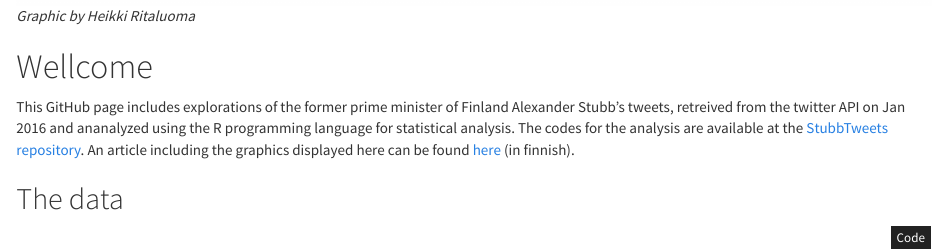
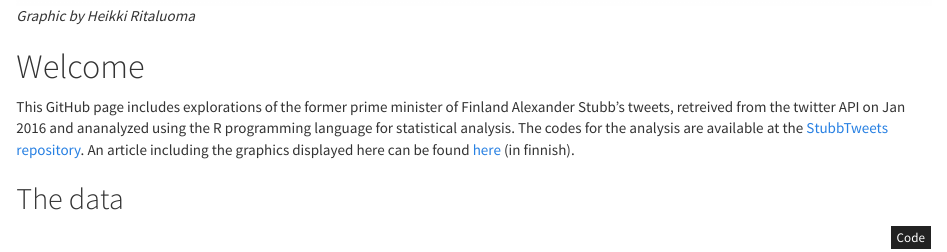
Before and after one commit to TuomoNieminen/StubbTweets, an R Markdown document (index.Rmd): the page in a window 1100 px wide, from 820 px down. The pictures show the output file index.html that the author committed with the source, opened offline.

Commit message:
fix typo on page

```diff
--- a/index.Rmd
+++ b/index.Rmd
@@ -29,7 +29,7 @@ tw <- dplyr::select(tw, -suosio)
 
 *Graphic by Heikki Ritaluoma*
 
-# Wellcome
+# Welcome
 
 This GitHub page includes explorations of the former prime minister of Finland Alexander Stubb's tweets, retreived from the twitter API on Jan 2016 and ananalyzed using the R programming language for statistical analysis. The codes for the analysis are available at the [StubbTweets repository](https://github.com/TuomoNieminen/StubbTweets). An article including the graphics displayed here can be found [here](http://tyyppiarvo.com/2016/03/kannanottoja-ja-kokoomus-tsemppia-tassa-kaikki-mita-pitaa-tietaa-stubbin-twitterista/) (in finnish).
 
```
Also changed, not shown: index.html.
